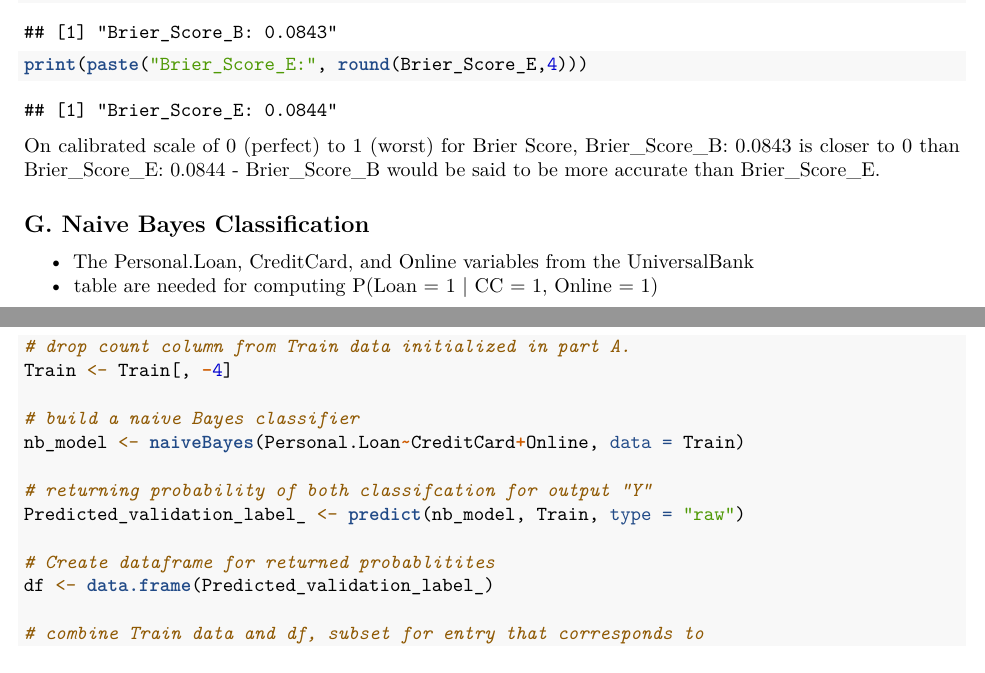
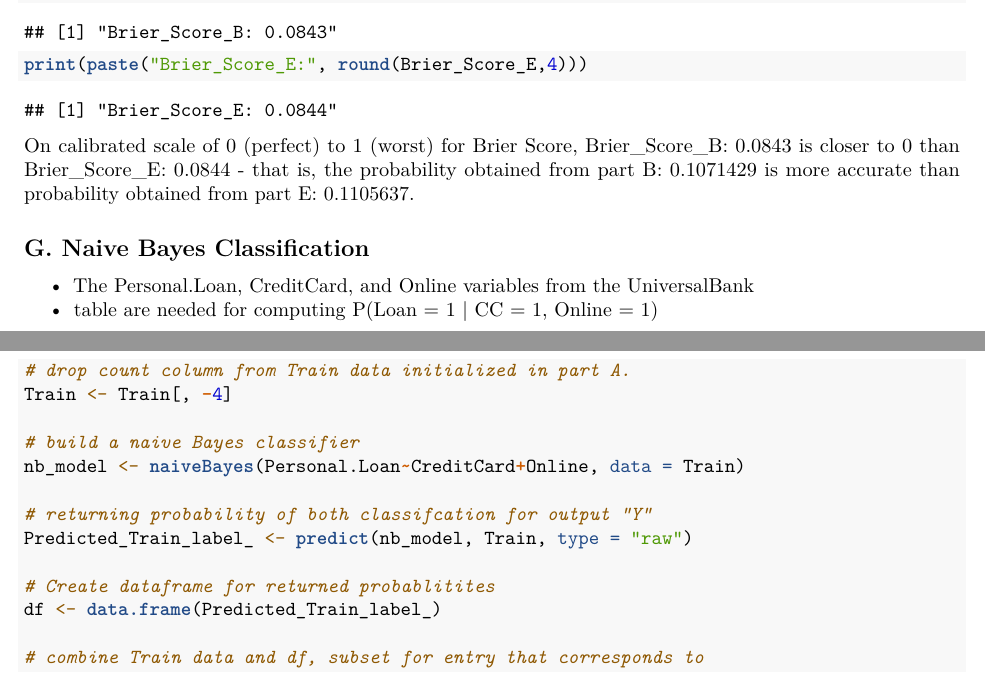
Before and after one commit to Christian-osadebe/64060_cosadebe, an R Markdown document (Naive Bayes Classification-Assignment_3.Rmd): two parts of pages 4 and 5 of 5, joined at a grey line, cut so that both start at the same text. Rendered offline with R 4.5, knitr and Pandoc, then LaTeX, with nearby package versions.

Commit message:
Add files via upload

````diff
--- a/Naive Bayes Classification-Assignment_3.Rmd
+++ b/Naive Bayes Classification-Assignment_3.Rmd
@@ -183,9 +183,10 @@ print(paste("Brier_Score_B:", round(Brier_Score_B,4)))
 print(paste("Brier_Score_E:", round(Brier_Score_E,4)))
 
 ```
-On calibrated scale of 0 (perfect) to 1 (worst) for Brier Score,
-Brier_Score_B: 0.0843 is closer to 0 than Brier_Score_E: 0.0844 - Brier_Score_B
-would be said to be more accurate than Brier_Score_E.
+On calibrated scale of 0 (perfect) to 1 (worst) for Brier Score, Brier_Score_B:
+0.0843 is closer to 0 than Brier_Score_E: 0.0844 - that is, the probability
+obtained from part B: 0.1071429 is more accurate than probability obtained from
+part E: 0.1105637.
 
 
 ## G. Naive Bayes Classification
@@ -199,10 +200,10 @@ Train <- Train[, -4]
 nb_model <- naiveBayes(Personal.Loan~CreditCard+Online, data = Train)
 
 # returning probability of both classifcation for output "Y"
-Predicted_validation_label_ <- predict(nb_model, Train, type = "raw")
+Predicted_Train_label_ <- predict(nb_model, Train, type = "raw")
 
 # Create dataframe for returned probablitites
-df <- data.frame(Predicted_validation_label_)
+df <- data.frame(Predicted_Train_label_)
 
 # combine Train data and df, subset for entry that corresponds to
 # P(Loan = 1 | CC = 1, Online = 1
````
Also changed, not shown: Naive-Bayes-Classification-Assignment_3.pdf.
